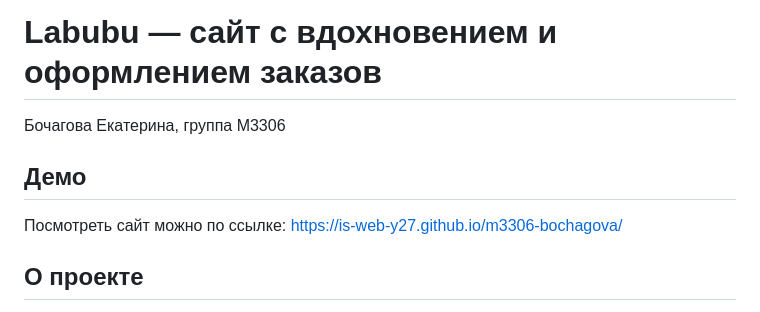
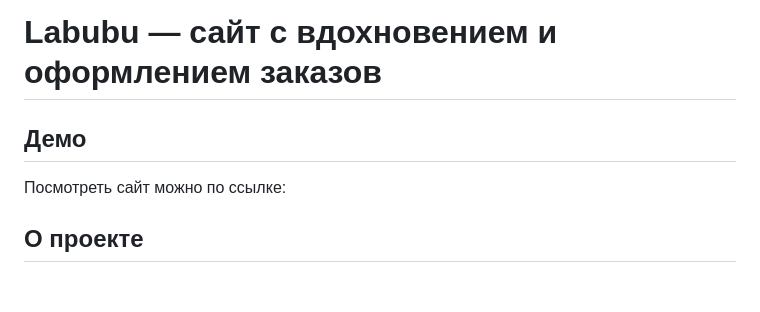
Before and after one commit to nekkkkate/labubu-web, a Markdown page: README.md, the part around the change. Drawn GitHub-style; blank space fills up the shorter version.

Commit message:
Update README by removing author name
Removed author name from the README and fixed formatting.

```diff
--- a/README.md
+++ b/README.md
@@ -1,10 +1,8 @@
 # Labubu — сайт с вдохновением и оформлением заказов
-
-Бочагова Екатерина, группа М3306
 
 ## Демо
 
-Посмотреть сайт можно по ссылке: https://is-web-y27.github.io/m3306-bochagova/
+Посмотреть сайт можно по ссылке:
 
 ## О проекте
 
```
